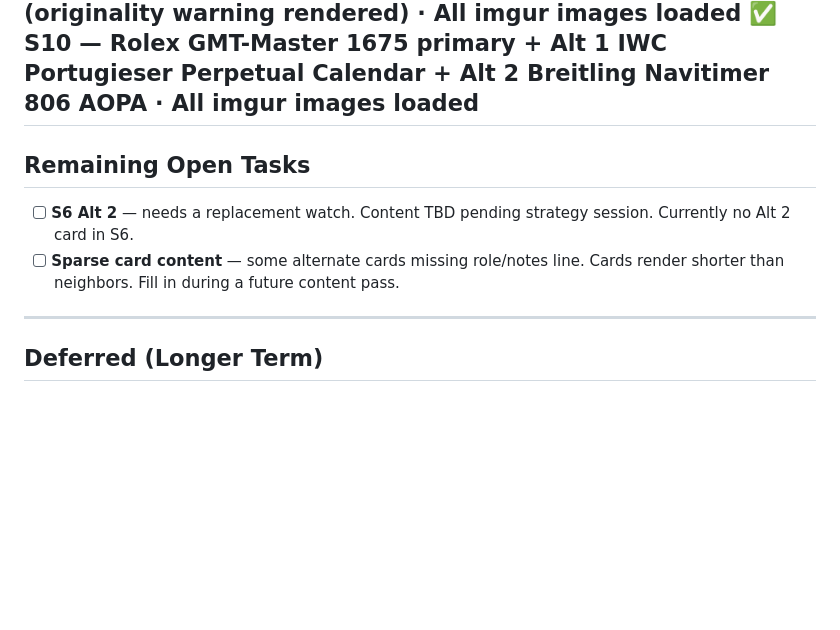
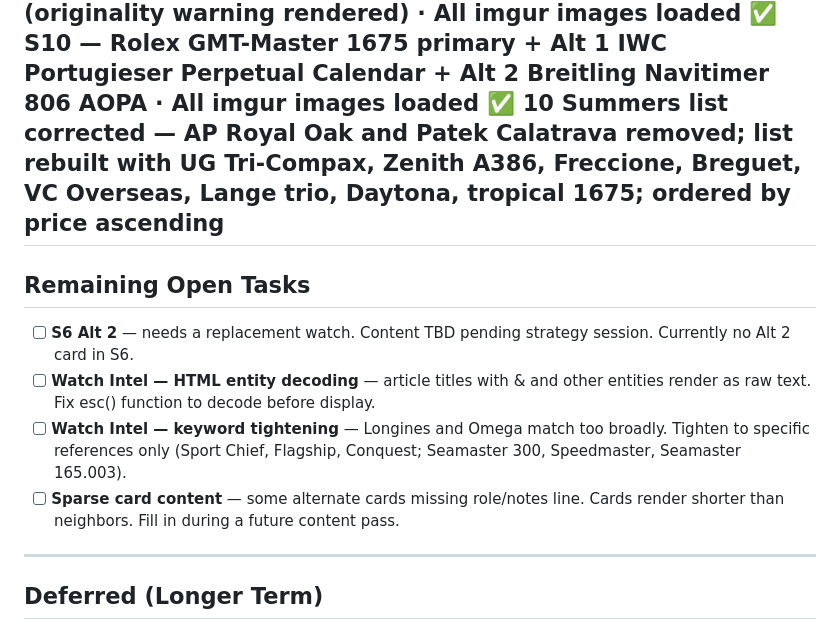
Before and after one commit to JoelColeman/10-springs, a Markdown page: 10springs-build.md, the part around the change. Rendered like a GitHub page; blank space fills up the shorter version.

Commit message:
Update 10 Summers list and add new watch entries
Corrected the 10 Summers list by removing AP Royal Oak and Patek Calatrava, and rebuilding with new watches ordered by price ascending.

```diff
--- a/10springs-build.md
+++ b/10springs-build.md
@@ -231,13 +231,14 @@ Affects: card placeholders
 ✅ S8 — Blancpain Fifty Fathoms Automatique primary + Alt 1 Bathyscaphe + Alt 2 Rolex Submariner Hulk 116610LV · All imgur images loaded
 ✅ S9 — Rolex Day-Date 18038 champagne primary + Alt 1 black dial + Alt 2 blue dial (originality warning rendered) · All imgur images loaded
 ✅ S10 — Rolex GMT-Master 1675 primary + Alt 1 IWC Portugieser Perpetual Calendar + Alt 2 Breitling Navitimer 806 AOPA · All imgur images loaded
+✅ 10 Summers list corrected — AP Royal Oak and Patek Calatrava removed; list rebuilt with UG Tri-Compax, Zenith A386, Freccione, Breguet, VC Overseas, Lange trio, Daytona, tropical 1675; ordered by price ascending
 ---
 
 ## Remaining Open Tasks
-
 - [ ] **S6 Alt 2** — needs a replacement watch. Content TBD pending strategy session. Currently no Alt 2 card in S6.
+- [ ] **Watch Intel — HTML entity decoding** — article titles with &amp; and other entities render as raw text. Fix esc() function to decode before display.
+- [ ] **Watch Intel — keyword tightening** — Longines and Omega match too broadly. Tighten to specific references only (Sport Chief, Flagship, Conquest; Seamaster 300, Speedmaster, Seamaster 165.003).
 - [ ] **Sparse card content** — some alternate cards missing role/notes line. Cards render shorter than neighbors. Fill in during a future content pass.
-
 ---
 
 ## Deferred (Longer Term)
```
